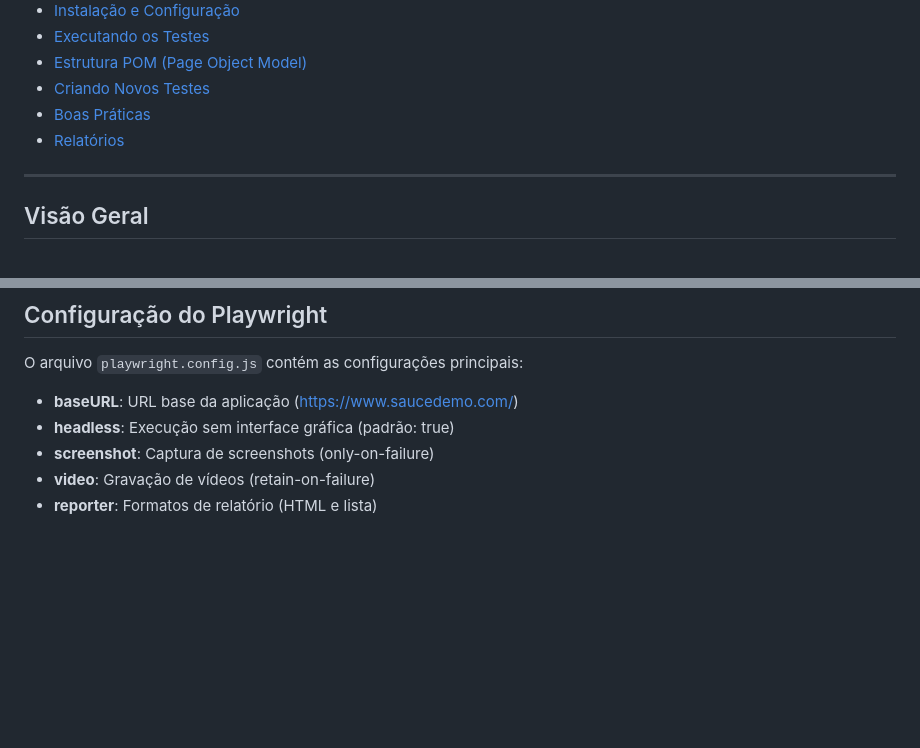
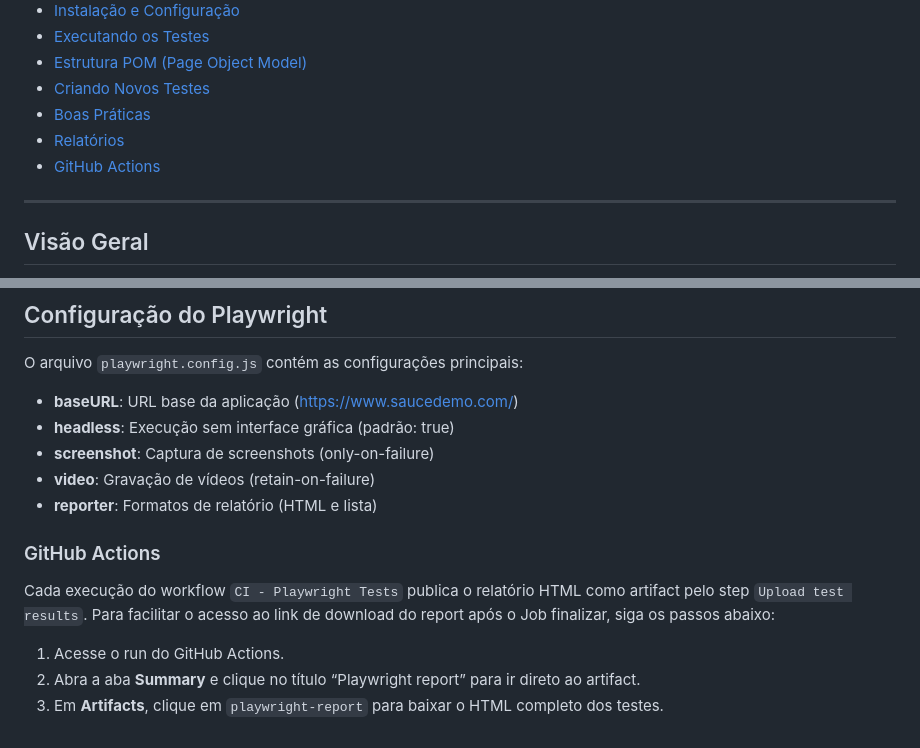
Before and after one commit to carolinamuniiz/swag-Labs-front-tests, a Markdown page: README.md, 2 parts joined by grey strips. Rendered like a GitHub page; blank space fills up the shorter version.

Commit message:
Atualizando README

```diff
--- a/README.md
+++ b/README.md
@@ -17,6 +17,7 @@ O objetivo é garantir qualidade, estabilidade e facilidade de manutenção nos
 - [Criando Novos Testes](#criando-novos-testes)
 - [Boas Práticas](#boas-práticas)
 - [Relatórios](#relatórios)
+- [GitHub Actions](gGitHub-actions)
 
 ---
 
@@ -284,3 +285,10 @@ O arquivo `playwright.config.js` contém as configurações principais:
 - **screenshot**: Captura de screenshots (only-on-failure)
 - **video**: Gravação de vídeos (retain-on-failure)
 - **reporter**: Formatos de relatório (HTML e lista)
+
+### GitHub Actions
+
+Cada execução do workflow `CI - Playwright Tests` publica o relatório HTML como artifact pelo step `Upload test results`. Para facilitar o acesso ao link de download do report após o Job finalizar, siga os passos abaixo:
+1. Acesse o run do GitHub Actions.
+2. Abra a aba **Summary** e clique no título “Playwright report” para ir direto ao artifact.
+3. Em **Artifacts**, clique em `playwright-report` para baixar o HTML completo dos testes.
```
